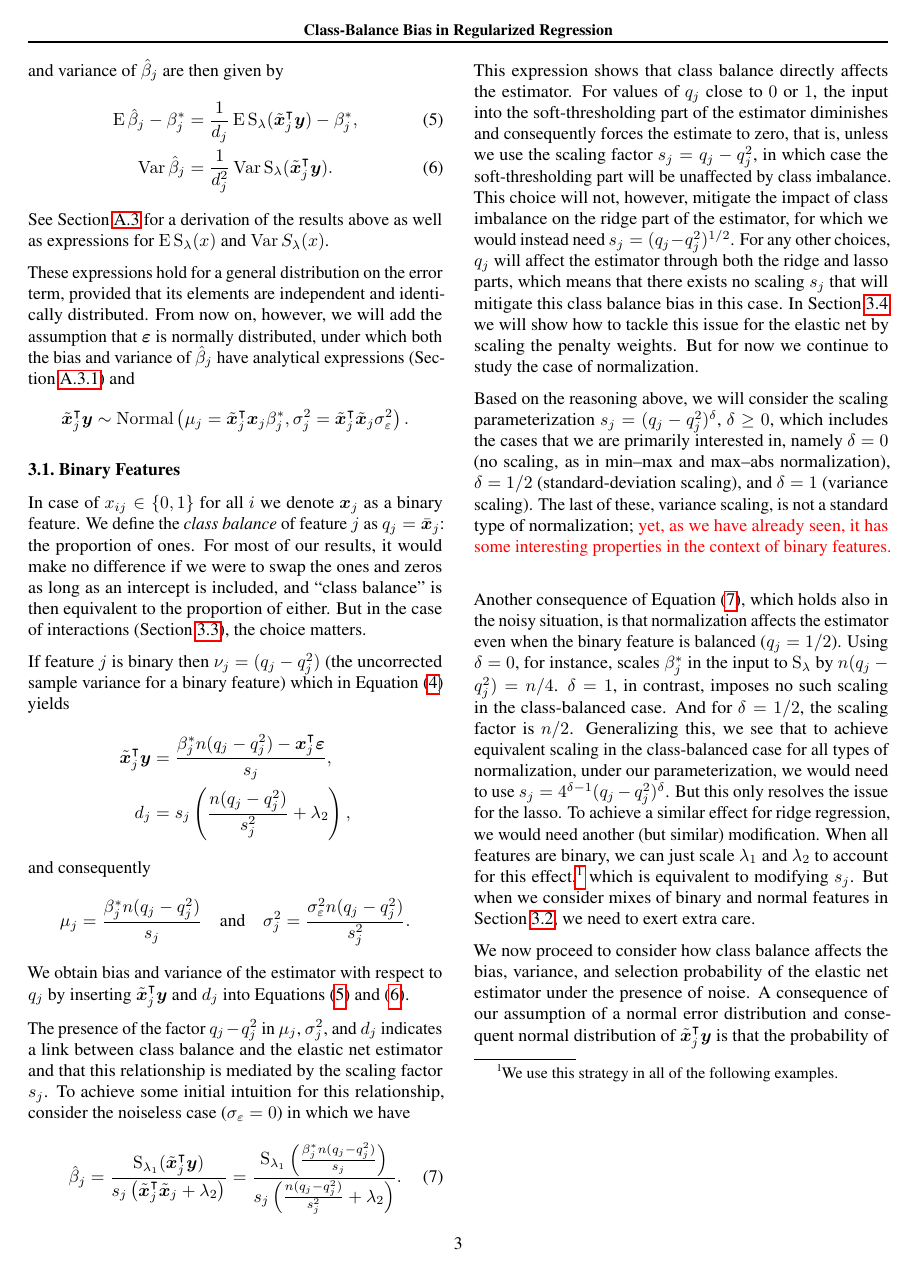
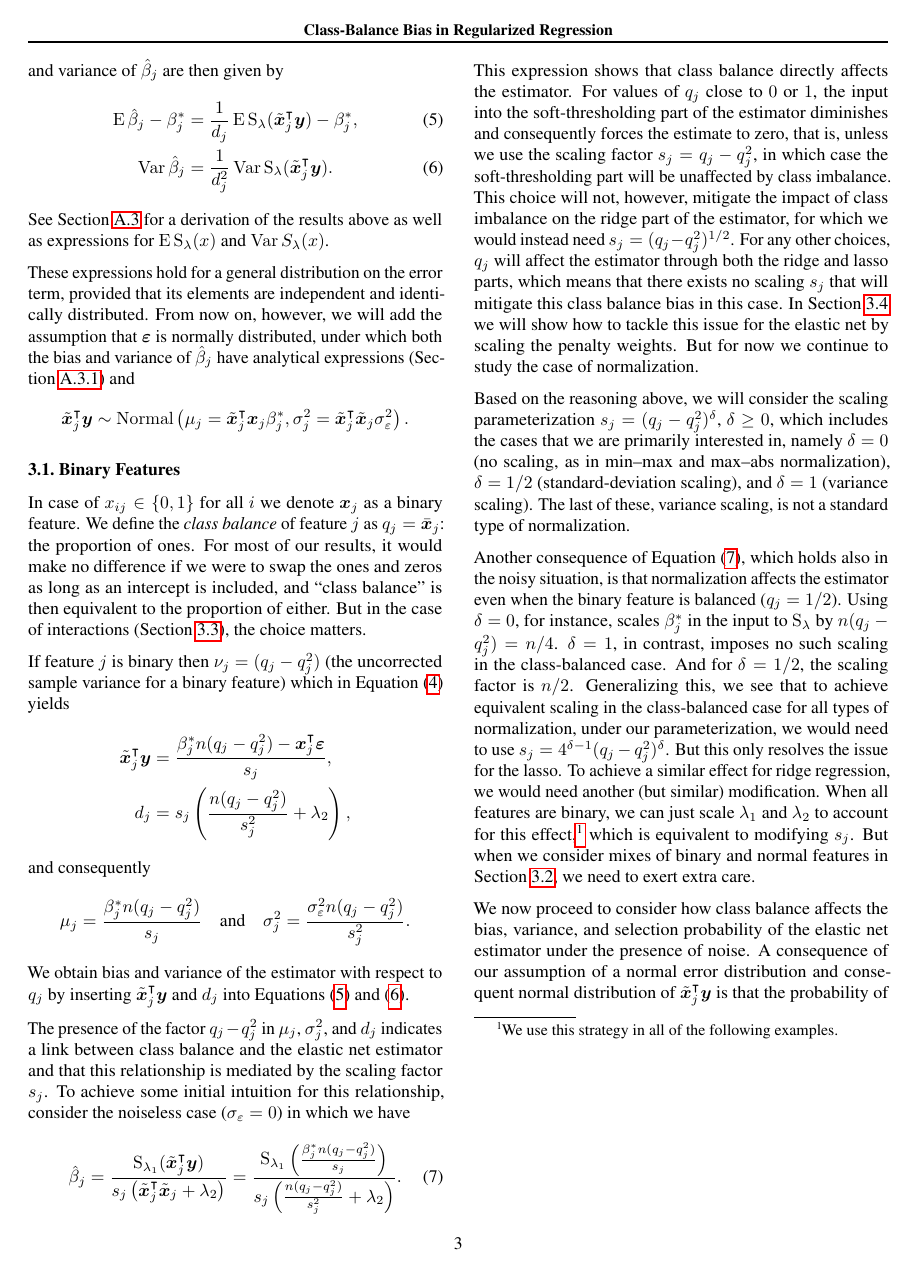
Before and after one commit to jolars/normreg, a LaTeX paper (paper/main.tex, which reads paper/tex/theory.tex): page 3 of 25. Compiled offline with pdfLaTeX.

Commit message:
refactor: remove note about variance scaling

```diff
--- a/paper/tex/theory.tex
+++ b/paper/tex/theory.tex
@@ -118,9 +118,7 @@ Based on the reasoning above, we will consider the scaling parameterization \(s_
 (q_j-q_j^2)^\delta\), \(\delta \geq 0\), which includes the cases that we are primarily
 interested in, namely \(\delta = 0\) (no scaling, as in min--max and max--abs
 normalization), \(\delta = 1/2\) (standard-deviation scaling), and \(\delta = 1\) (variance
-scaling). The last of these, variance scaling, is not a standard type of normalization;
-\textcolor{red}{yet, as we have already seen, it has some interesting properties in the context of binary
-features. }
+scaling). The last of these, variance scaling, is not a standard type of normalization.
 
 Another consequence of \Cref{eq:noiseless-estimator}, which holds also in the noisy
 situation, is that normalization affects the estimator even when the binary feature is
```
